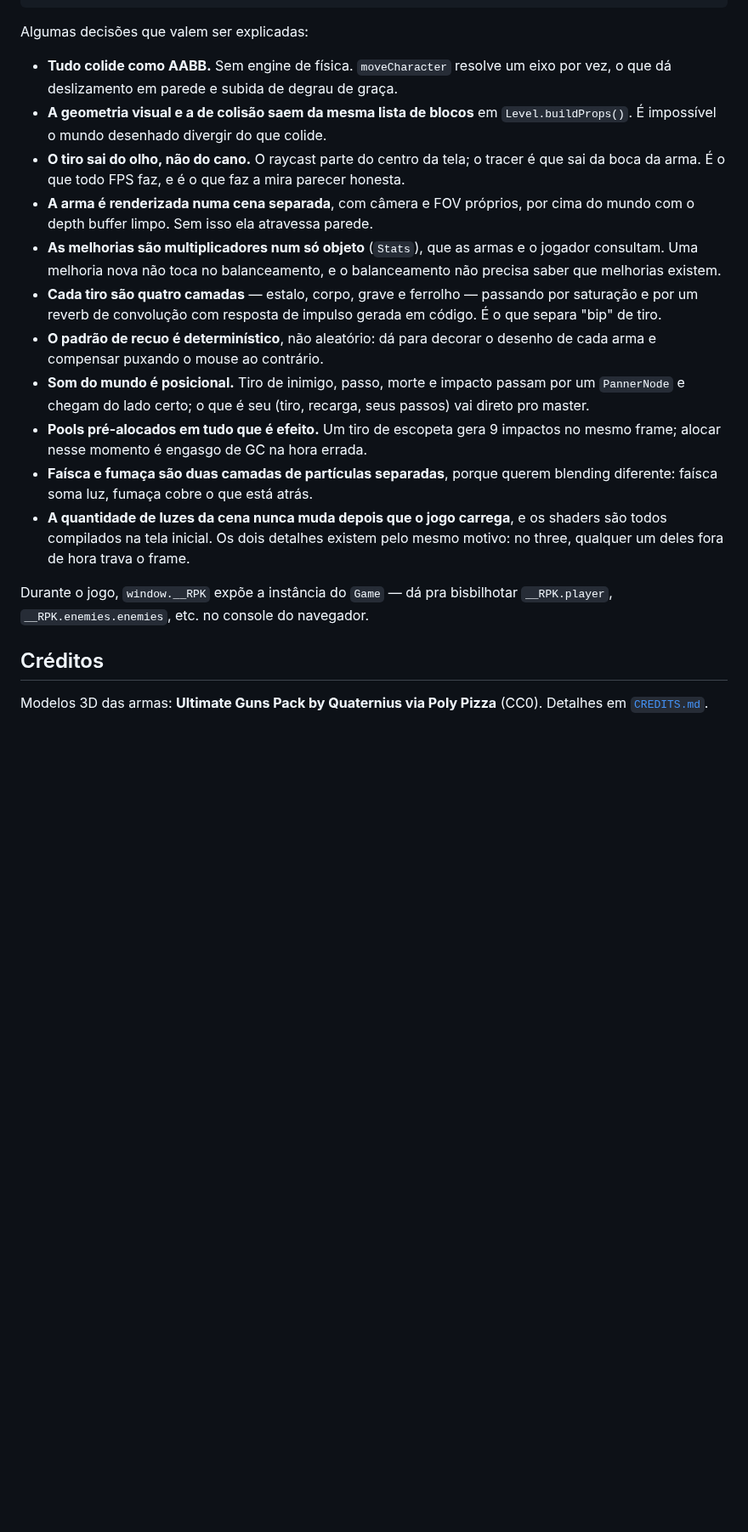
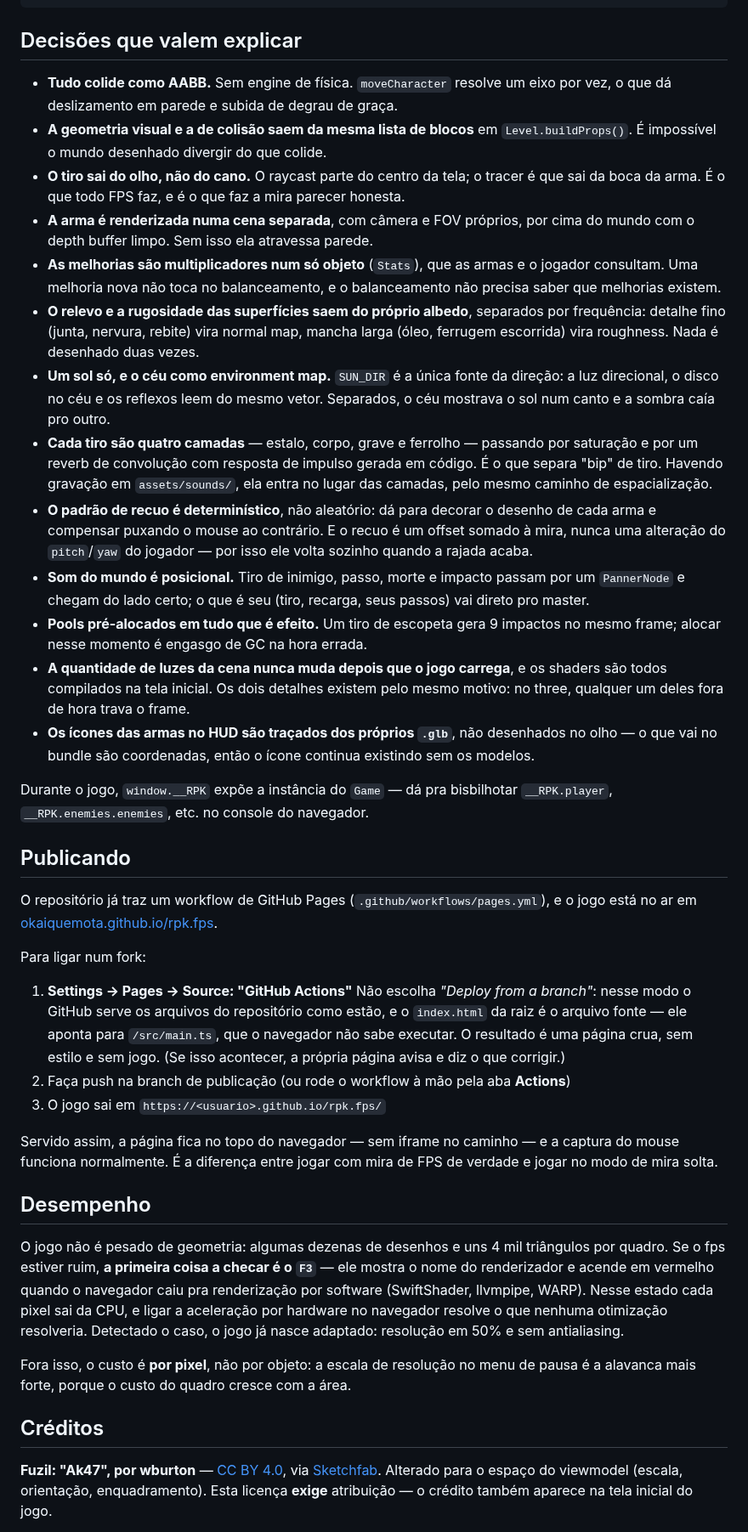
Before and after one commit to okaiquemota/rpk.fps, a Markdown page: README.md, the part around one of its changes. Shown at 85% size. GitHub-like rendering; blank space fills up the shorter version.

````diff
--- a/README.md
+++ b/README.md
@@ -148,7 +172,7 @@ src/
     style.css
 ```
 
-Algumas decisões que valem ser explicadas:
+## Decisões que valem explicar
 
 - **Tudo colide como AABB.** Sem engine de física. `moveCharacter` resolve um
   eixo por vez, o que dá deslizamento em parede e subida de degrau de graça.
@@ -162,27 +186,76 @@ Algumas decisões que valem ser explicadas:
 - **As melhorias são multiplicadores num só objeto** (`Stats`), que as armas e o
   jogador consultam. Uma melhoria nova não toca no balanceamento, e o
   balanceamento não precisa saber que melhorias existem.
+- **O relevo e a rugosidade das superfícies saem do próprio albedo**, separados
+  por frequência: detalhe fino (junta, nervura, rebite) vira normal map, mancha
+  larga (óleo, ferrugem escorrida) vira roughness. Nada é desenhado duas vezes.
+- **Um sol só, e o céu como environment map.** `SUN_DIR` é a única fonte da
+  direção: a luz direcional, o disco no céu e os reflexos leem do mesmo vetor.
+  Separados, o céu mostrava o sol num canto e a sombra caía pro outro.
 - **Cada tiro são quatro camadas** — estalo, corpo, grave e ferrolho — passando
   por saturação e por um reverb de convolução com resposta de impulso gerada em
-  código. É o que separa "bip" de tiro.
+  código. É o que separa "bip" de tiro. Havendo gravação em `assets/sounds/`,
+  ela entra no lugar das camadas, pelo mesmo caminho de espacialização.
 - **O padrão de recuo é determinístico**, não aleatório: dá para decorar o
-  desenho de cada arma e compensar puxando o mouse ao contrário.
+  desenho de cada arma e compensar puxando o mouse ao contrário. E o recuo é um
+  offset somado à mira, nunca uma alteração do `pitch`/`yaw` do jogador — por
+  isso ele volta sozinho quando a rajada acaba.
 - **Som do mundo é posicional.** Tiro de inimigo, passo, morte e impacto passam
   por um `PannerNode` e chegam do lado certo; o que é seu (tiro, recarga, seus
   passos) vai direto pro master.
 - **Pools pré-alocados em tudo que é efeito.** Um tiro de escopeta gera 9
   impactos no mesmo frame; alocar nesse momento é engasgo de GC na hora errada.
-- **Faísca e fumaça são duas camadas de partículas separadas**, porque querem
-  blending diferente: faísca soma luz, fumaça cobre o que está atrás.
 - **A quantidade de luzes da cena nunca muda depois que o jogo carrega**, e os
   shaders são todos compilados na tela inicial. Os dois detalhes existem pelo
   mesmo motivo: no three, qualquer um deles fora de hora trava o frame.
+- **Os ícones das armas no HUD são traçados dos próprios `.glb`**, não
+  desenhados no olho — o que vai no bundle são coordenadas, então o ícone
+  continua existindo sem os modelos.
 
 Durante o jogo, `window.__RPK` expõe a instância do `Game` — dá pra bisbilhotar
 `__RPK.player`, `__RPK.enemies.enemies`, etc. no console do navegador.
 
+## Publicando
+
+O repositório já traz um workflow de GitHub Pages
+(`.github/workflows/pages.yml`), e o jogo está no ar em
+[okaiquemota.github.io/rpk.fps](https://okaiquemota.github.io/rpk.fps/).
+
+Para ligar num fork:
+
+1. **Settings → Pages → Source: "GitHub Actions"**
+   Não escolha *"Deploy from a branch"*: nesse modo o GitHub serve os arquivos
+   do repositório como estão, e o `index.html` da raiz é o arquivo fonte — ele
+   aponta para `/src/main.ts`, que o navegador não sabe executar. O resultado é
+   uma página crua, sem estilo e sem jogo. (Se isso acontecer, a própria página
+   avisa e diz o que corrigir.)
+2. Faça push na branch de publicação (ou rode o workflow à mão pela aba
+   **Actions**)
+3. O jogo sai em `https://<usuario>.github.io/rpk.fps/`
+
+Servido assim, a página fica no topo do navegador — sem iframe no caminho — e a
+captura do mouse funciona normalmente. É a diferença entre jogar com mira de FPS
+de verdade e jogar no modo de mira solta.
+
+## Desempenho
+
+O jogo não é pesado de geometria: algumas dezenas de desenhos e uns 4 mil
+triângulos por quadro. Se o fps estiver ruim, **a primeira coisa a checar é o
+`F3`** — ele mostra o nome do renderizador e acende em vermelho quando o
+navegador caiu pra renderização por software (SwiftShader, llvmpipe, WARP).
+Nesse estado cada pixel sai da CPU, e ligar a aceleração por hardware no
+navegador resolve o que nenhuma otimização resolveria. Detectado o caso, o jogo
+já nasce adaptado: resolução em 50% e sem antialiasing.
+
+Fora isso, o custo é **por pixel**, não por objeto: a escala de resolução no
+menu de pausa é a alavanca mais forte, porque o custo do quadro cresce com a
+área.
+
 ## Créditos
 
-Modelos 3D das armas: **Ultimate Guns Pack by Quaternius via Poly Pizza** (CC0).
-Detalhes em [`CREDITS.md`](CREDITS.md).
+**Fuzil: "Ak47", por wburton** — [CC BY 4.0](https://creativecommons.org/licenses/by/4.0/),
+via [Sketchfab](https://sketchfab.com/3d-models/ak47-831519a097d84e079fd8bc4b15e5b57d).
+Alterado para o espaço do viewmodel (escala, orientação, enquadramento).
+Esta licença **exige** atribuição — o crédito também aparece na tela inicial do
+jogo.
 
````
Also changed, not shown: other parts of README.md (+80 -53 lines), CREDITS.md (+13 -3 lines), docs/screenshot.jpg (added).
